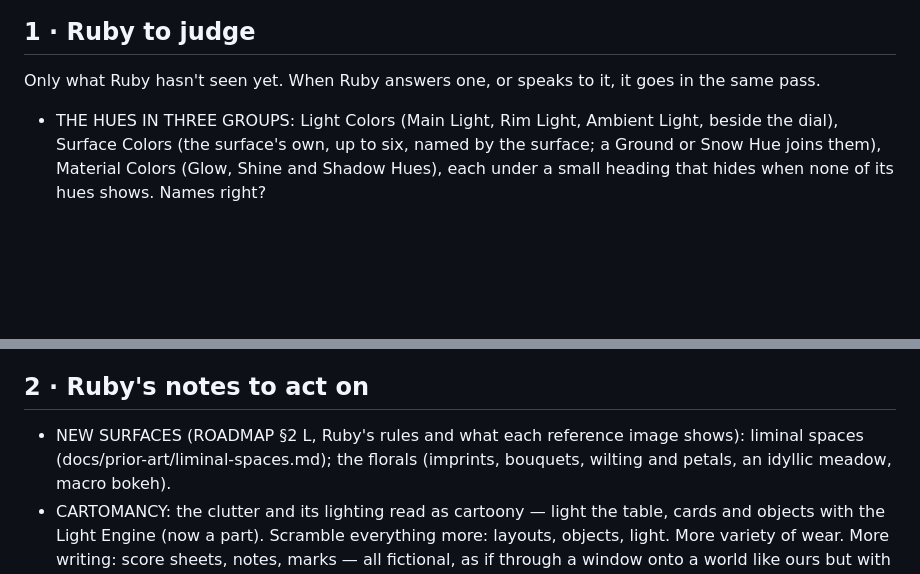
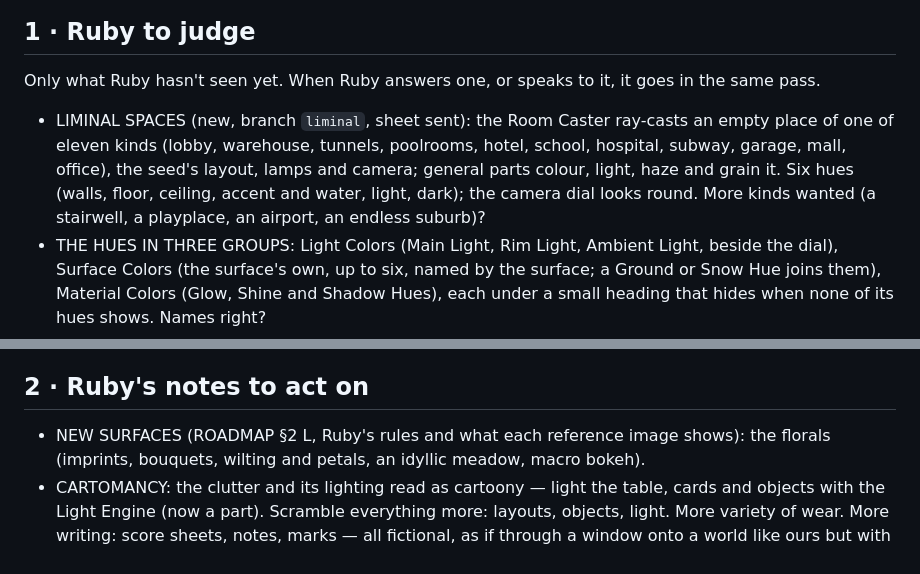
Before and after one commit to crsongbird/poetrypress, a Markdown page: OPEN-ISSUES.md, 2 parts joined by grey strips. Drawn GitHub-style; blank space fills up the shorter version.

Commit message:
Open issues: Liminal Spaces' sheet
Co-Authored-By: Claude Opus 5.5 <noreply@anthropic.com>
Claude-Session: https://claude.ai/code/session_01VoypCzjL6zaoyM6dchr5oh

```diff
--- a/OPEN-ISSUES.md
+++ b/OPEN-ISSUES.md
@@ -8,6 +8,10 @@ Recommendations".
 
 ## 1 · Ruby to judge
 Only what Ruby hasn't seen yet. When Ruby answers one, or speaks to it, it goes in the same pass.
+- LIMINAL SPACES (new, branch `liminal`, sheet sent): the Room Caster ray-casts an empty place of one of eleven kinds
+  (lobby, warehouse, tunnels, poolrooms, hotel, school, hospital, subway, garage, mall, office), the seed's layout, lamps
+  and camera; general parts colour, light, haze and grain it. Six hues (walls, floor, ceiling, accent and water, light,
+  dark); the camera dial looks round. More kinds wanted (a stairwell, a playplace, an airport, an endless suburb)?
 - THE HUES IN THREE GROUPS: Light Colors (Main Light, Rim Light, Ambient Light, beside the dial), Surface Colors (the
   surface's own, up to six, named by the surface; a Ground or Snow Hue joins them), Material Colors (Glow, Shine and
   Shadow Hues), each under a small heading that hides when none of its hues shows. Names right?
@@ -25,7 +29,7 @@ Only what Ruby hasn't seen yet. When Ruby answers one, or speaks to it, it goes
   stay); a double-tap gives back the dozen lines.
 
 ## 2 · Ruby's notes to act on
-- NEW SURFACES (ROADMAP §2 L, Ruby's rules and what each reference image shows): liminal spaces (docs/prior-art/liminal-spaces.md); the
+- NEW SURFACES (ROADMAP §2 L, Ruby's rules and what each reference image shows): the
   florals (imprints, bouquets, wilting and petals, an idyllic meadow, macro bokeh).
 - CARTOMANCY: the clutter and its lighting read as cartoony — light the
   table, cards and objects with the Light Engine (now a part). Scramble
```
